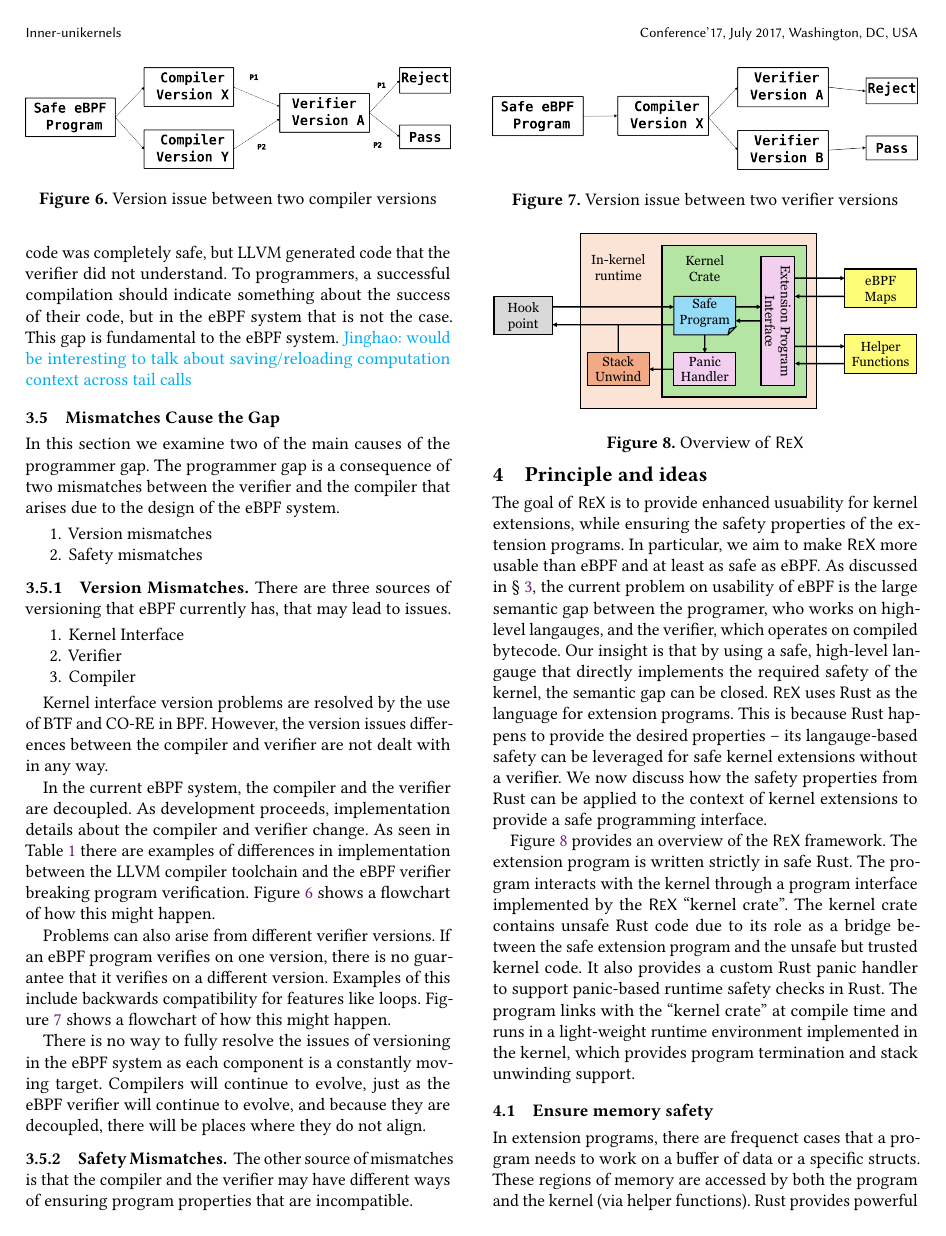
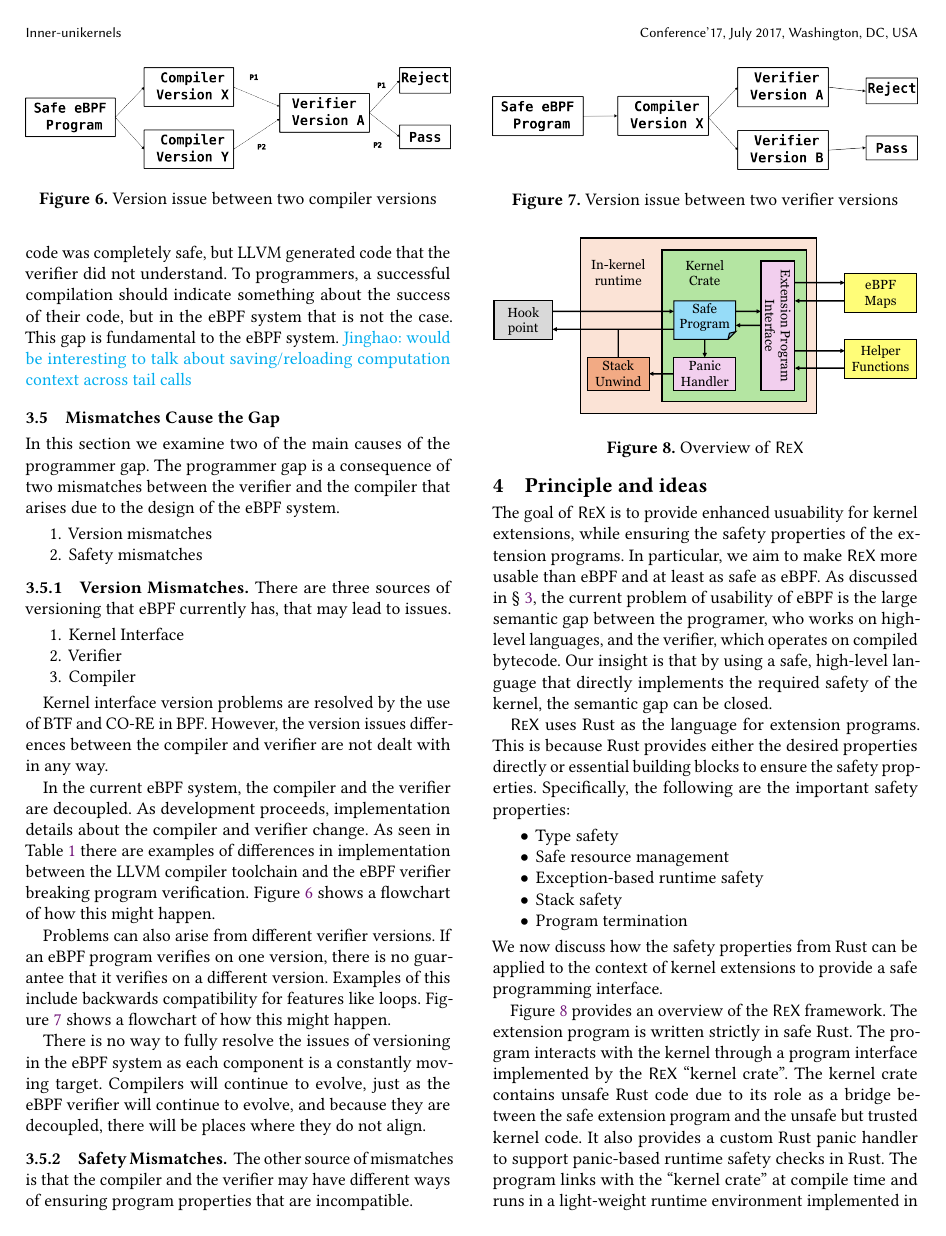
Before and after one commit to upgautamvt/publish-paper, a LaTeX paper (paper.tex, which reads principle.tex): page 5 of 13. Compiled offline with pdfLaTeX.

Commit message:
s4 preamble
Signed-off-by: Jinghao Jia <jinghao7@illinois.edu>

```diff
--- a/principle.tex
+++ b/principle.tex
@@ -52,12 +52,12 @@ The goal of \projname{} is to provide enhanced usuability for kernel extensions,
     while ensuring the safety properties of the extension programs.
 In particular, we aim to make \projname{} more usable than eBPF and at least
     as safe as eBPF.
-As discussed in \S~\ref{sec:motivation}, the current problem on usability of
+As discussed in \S~\ref{sec:motivation}, the current problem of usability of
     eBPF is the large semantic gap between the programer, who works on
-    high-level langauges, and the verifier, which operates on compiled bytecode.
+    high-level languages, and the verifier, which operates on compiled bytecode.
 % Our insight is that both the needed expressiveness and safety can be obtained
 %     from a safe programming language without the verifier.
-Our insight is that by using a safe, high-level langauge that directly
+Our insight is that by using a safe, high-level language that directly
     implements the required safety of the kernel, the semantic gap can be
     closed.
 % Specifically, the language should have the following properties:
@@ -70,10 +70,21 @@ Our insight is that by using a safe, high-level langauge that directly
 %         model low-level kernel semantics and simplifies infrastructure needed
 %         to support it.
 % \end{itemize}
+
 \projname{} uses Rust as the language for extension programs.
-This is because Rust happens to provide the desired properties -- its
-    langauge-based safety can be leveraged for safe kernel extensions without a
-    verifier.
+% This is because Rust happens to provide the desired properties -- its
+%     language-based safety can be leveraged for safe kernel extensions without a
+%     verifier.
+This is because Rust provides either the desired properties directly or
+    essential building blocks to ensure the safety properties.
+Specifically, the following are the important safety properties:
+\begin{itemize}
+    \item Type safety
+    \item Safe resource management
+    \item Exception-based runtime safety
+    \item Stack safety
+    \item Program termination
+\end{itemize}
 We now discuss how the safety properties from Rust can be applied to the
     context of kernel extensions to provide a safe programming interface.
 % While the use of Rust automatically provides expressiveness (as it is
```
